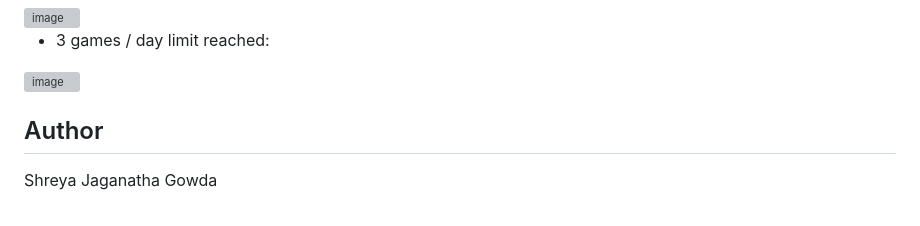
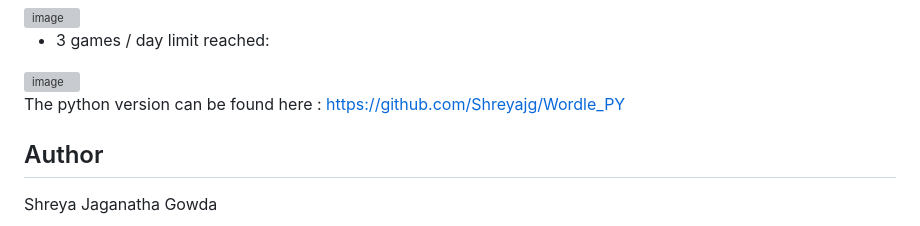
Before and after one commit to Shreyajg/Wordle, a Markdown page: README.md, the part around the change. GitHub-like rendering; grey boxes are pictures that could not be loaded.

```diff
--- a/README.md
+++ b/README.md
@@ -394,6 +394,9 @@ The application uses:
 
 <img width="705" height="562" alt="image" src="https://github.com/user-attachments/assets/b978e1b8-84bc-40ab-8a15-995e500ffe43" />
 
+
+The python version can be found here : https://github.com/Shreyajg/Wordle_PY
+
 ## Author
 
 Shreya Jaganatha Gowda
```
